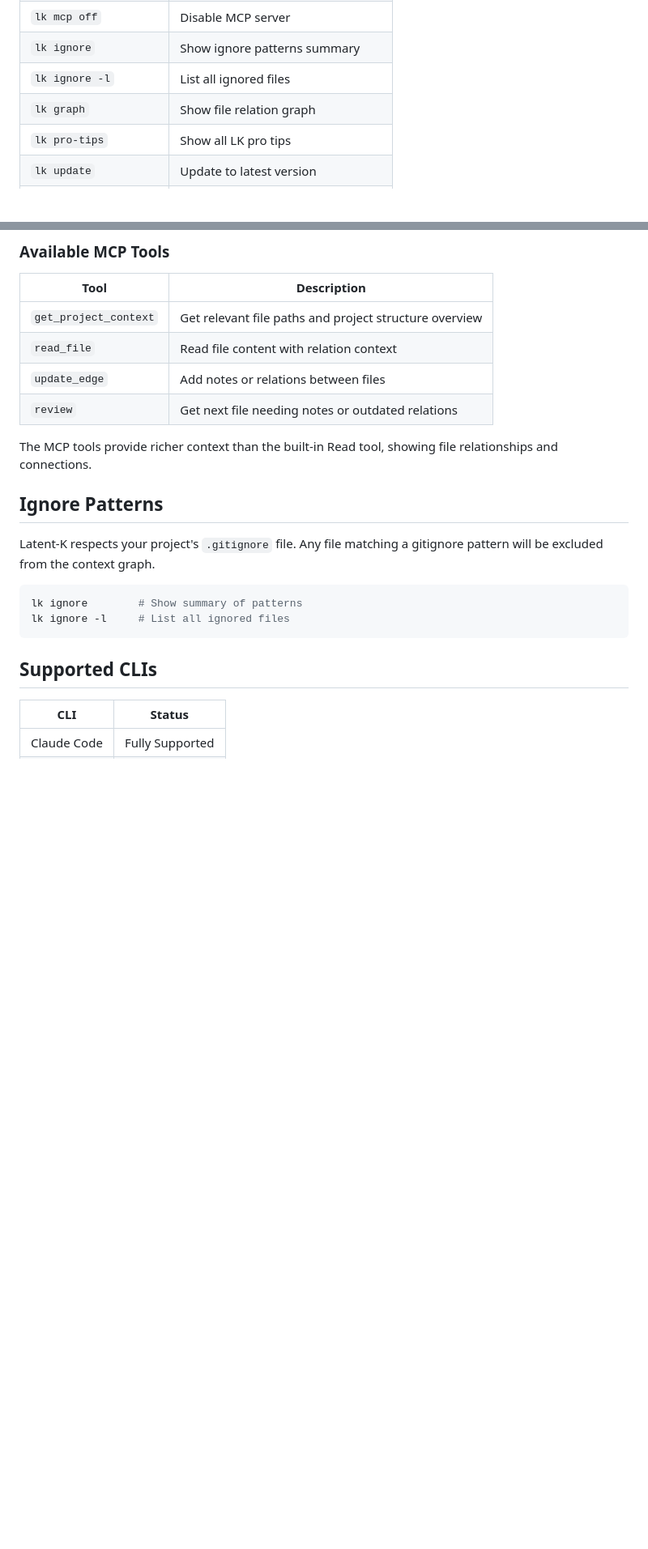
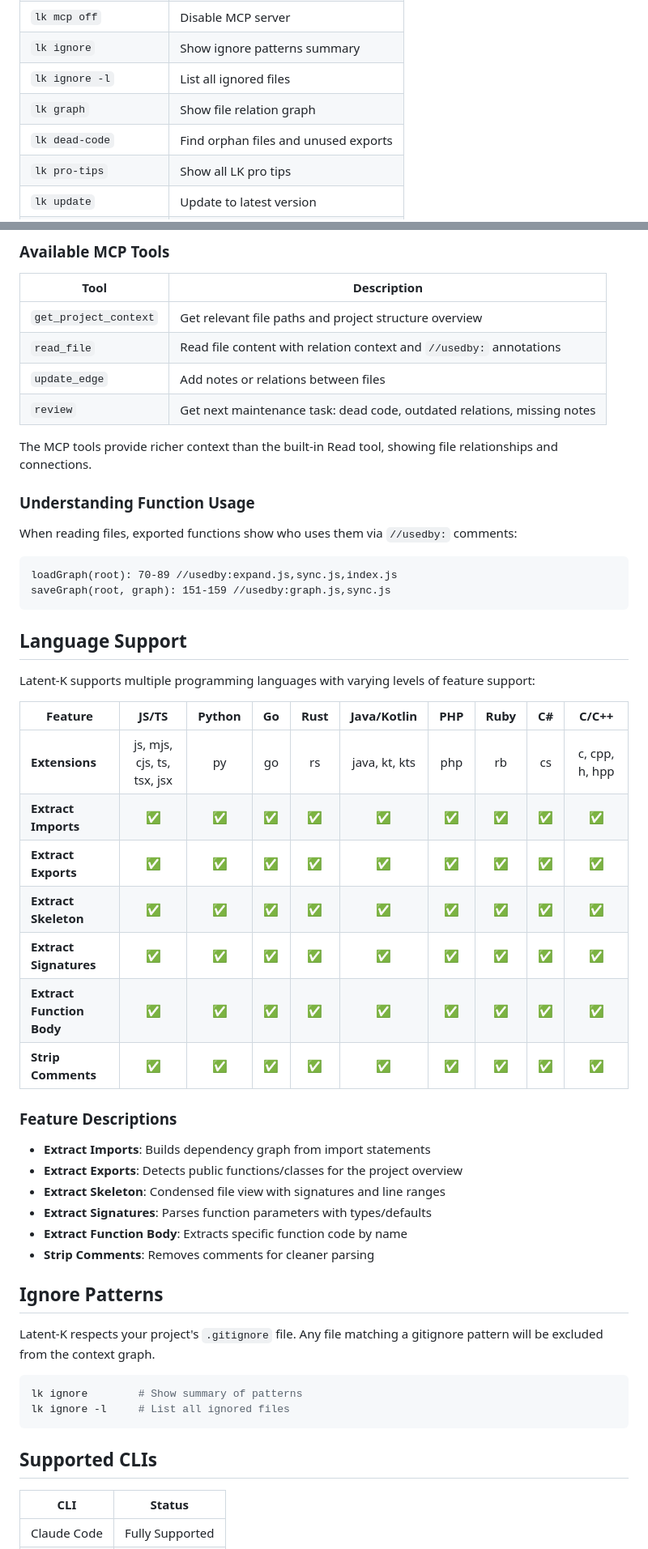
Before and after one commit to jordi-zaragoza/latent-k-releases, a Markdown page: README.md, 2 parts joined by grey strips. Shown at 81% size. Rendered like a GitHub page; blank space fills up the shorter version.

Commit message:
docs: Update README v2.8.0

````diff
--- a/README.md
+++ b/README.md
@@ -93,6 +114,7 @@ For each project, follow these steps to optimize your workflow.
 | `lk ignore` | Show ignore patterns summary |
 | `lk ignore -l` | List all ignored files |
 | `lk graph` | Show file relation graph |
+| `lk dead-code` | Find orphan files and unused exports |
 | `lk pro-tips` | Show all LK pro tips |
 | `lk update` | Update to latest version |
 | `lk clean` | Remove lk data (context, license) |
@@ -106,11 +128,43 @@ Latent-K provides an MCP server with tools that Claude Code can use automaticall
 | Tool | Description |
 |------|-------------|
 | `get_project_context` | Get relevant file paths and project structure overview |
-| `read_file` | Read file content with relation context |
+| `read_file` | Read file content with relation context and `//usedby:` annotations |
 | `update_edge` | Add notes or relations between files |
-| `review` | Get next file needing notes or outdated relations |
+| `review` | Get next maintenance task: dead code, outdated relations, missing notes |
 
 The MCP tools provide richer context than the built-in Read tool, showing file relationships and connections.
+
+### Understanding Function Usage
+
+When reading files, exported functions show who uses them via `//usedby:` comments:
+
+```
+loadGraph(root): 70-89 //usedby:expand.js,sync.js,index.js
+saveGraph(root, graph): 151-159 //usedby:graph.js,sync.js
+```
+
+## Language Support
+
+Latent-K supports multiple programming languages with varying levels of feature support:
+
+| Feature | JS/TS | Python | Go | Rust | Java/Kotlin | PHP | Ruby | C# | C/C++ |
+|---------|:-----:|:------:|:--:|:----:|:-----------:|:---:|:----:|:--:|:-----:|
+| **Extensions** | js, mjs, cjs, ts, tsx, jsx | py | go | rs | java, kt, kts | php | rb | cs | c, cpp, h, hpp |
+| **Extract Imports** | ✅ | ✅ | ✅ | ✅ | ✅ | ✅ | ✅ | ✅ | ✅ |
+| **Extract Exports** | ✅ | ✅ | ✅ | ✅ | ✅ | ✅ | ✅ | ✅ | ✅ |
+| **Extract Skeleton** | ✅ | ✅ | ✅ | ✅ | ✅ | ✅ | ✅ | ✅ | ✅ |
+| **Extract Signatures** | ✅ | ✅ | ✅ | ✅ | ✅ | ✅ | ✅ | ✅ | ✅ |
+| **Extract Function Body** | ✅ | ✅ | ✅ | ✅ | ✅ | ✅ | ✅ | ✅ | ✅ |
+| **Strip Comments** | ✅ | ✅ | ✅ | ✅ | ✅ | ✅ | ✅ | ✅ | ✅ |
+
+### Feature Descriptions
+
+- **Extract Imports**: Builds dependency graph from import statements
+- **Extract Exports**: Detects public functions/classes for the project overview
+- **Extract Skeleton**: Condensed file view with signatures and line ranges
+- **Extract Signatures**: Parses function parameters with types/defaults
+- **Extract Function Body**: Extracts specific function code by name
+- **Strip Comments**: Removes comments for cleaner parsing
 
 ## Ignore Patterns
 
````
Also changed, not shown: other parts of README.md (+21 -0 lines).
